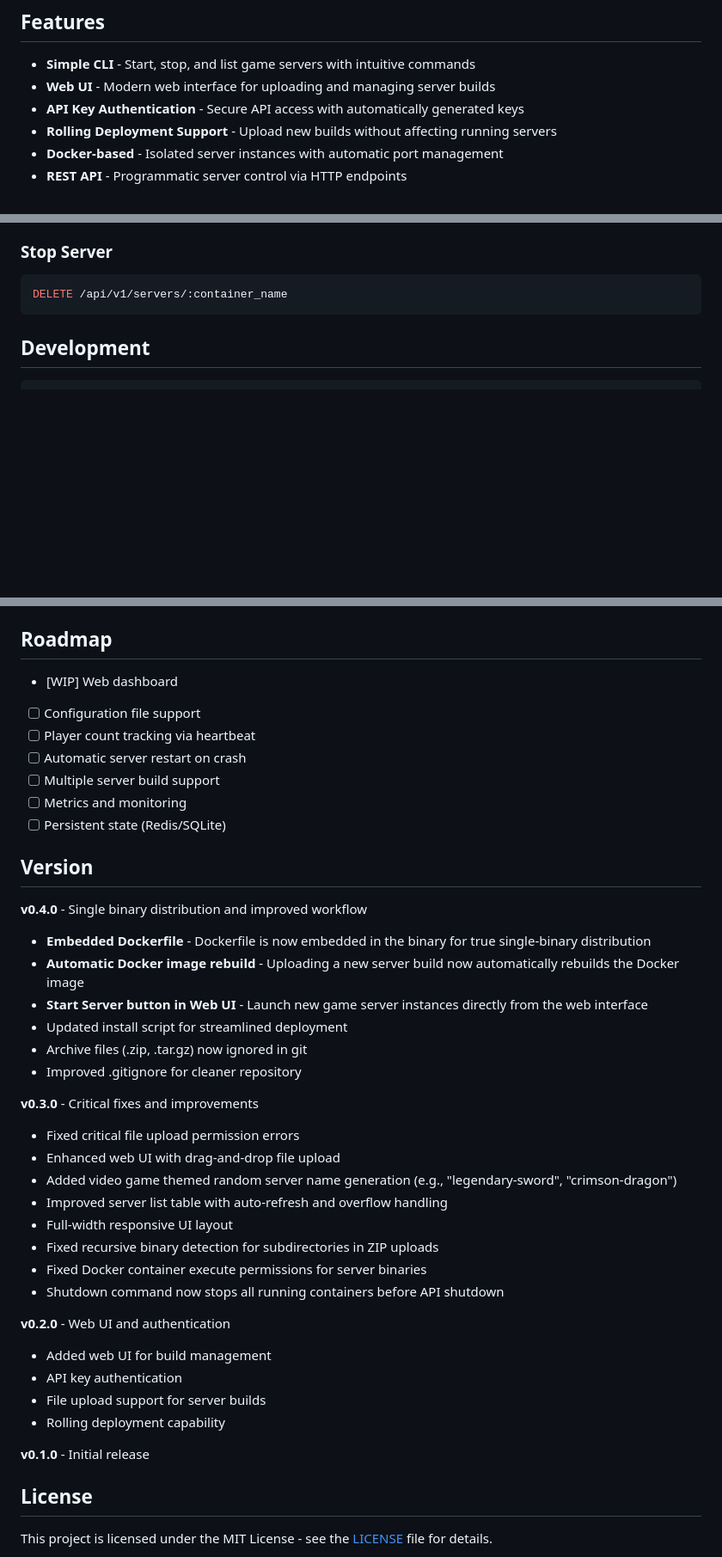
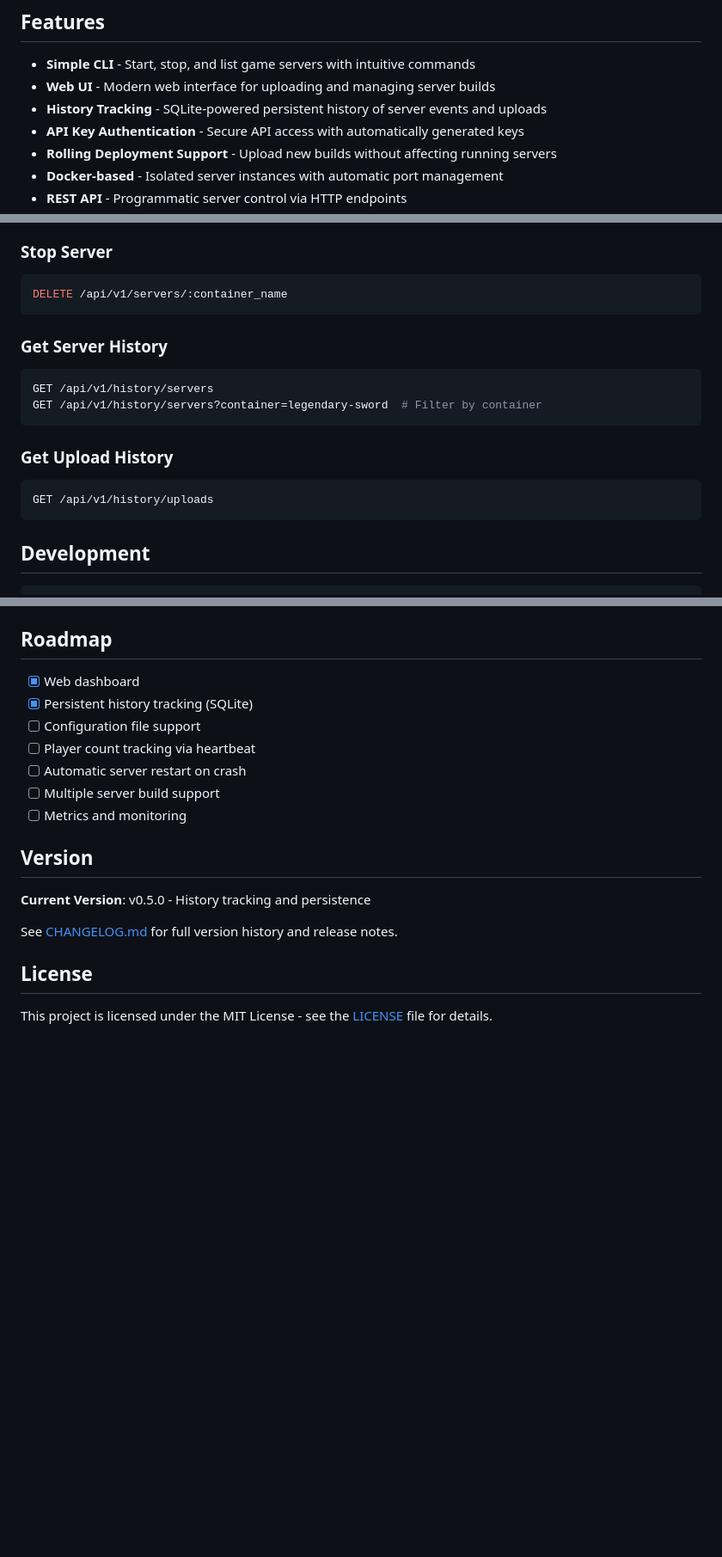
Before and after one commit to MironCo/indiekku, a Markdown page: README.md, 3 parts joined by grey strips. Shown: that part at 86% size. Rendered like a GitHub page; blank space fills up the shorter version.

````diff
--- a/README.md
+++ b/README.md
@@ -9,6 +9,7 @@
 
 - **Simple CLI** - Start, stop, and list game servers with intuitive commands
 - **Web UI** - Modern web interface for uploading and managing server builds
+- **History Tracking** - SQLite-powered persistent history of server events and uploads
 - **API Key Authentication** - Secure API access with automatically generated keys
 - **Rolling Deployment Support** - Upload new builds without affecting running servers
 - **Docker-based** - Isolated server instances with automatic port management
@@ -146,6 +156,17 @@ GET /api/v1/servers
 ### Stop Server
 ```bash
 DELETE /api/v1/servers/:container_name
+```
+
+### Get Server History
+```bash
+GET /api/v1/history/servers
+GET /api/v1/history/servers?container=legendary-sword  # Filter by container
+```
+
+### Get Upload History
+```bash
+GET /api/v1/history/uploads
 ```
 
 ## Development
@@ -185,41 +206,19 @@ Currently configured via constants:
 
 ## Roadmap
 
-- [WIP] Web dashboard
+- [x] Web dashboard
+- [x] Persistent history tracking (SQLite)
 - [ ] Configuration file support
 - [ ] Player count tracking via heartbeat
 - [ ] Automatic server restart on crash
 - [ ] Multiple server build support
 - [ ] Metrics and monitoring
-- [ ] Persistent state (Redis/SQLite)
 
 ## Version
 
-**v0.4.0** - Single binary distribution and improved workflow
-- **Embedded Dockerfile** - Dockerfile is now embedded in the binary for true single-binary distribution
-- **Automatic Docker image rebuild** - Uploading a new server build now automatically rebuilds the Docker image
-- **Start Server button in Web UI** - Launch new game server instances directly from the web interface
-- Updated install script for streamlined deployment
-- Archive files (.zip, .tar.gz) now ignored in git
-- Improved .gitignore for cleaner repository
+**Current Version**: v0.5.0 - History tracking and persistence
 
-**v0.3.0** - Critical fixes and improvements
-- Fixed critical file upload permission errors
-- Enhanced web UI with drag-and-drop file upload
-- Added video game themed random server name generation (e.g., "legendary-sword", "crimson-dragon")
-- Improved server list table with auto-refresh and overflow handling
-- Full-width responsive UI layout
-- Fixed recursive binary detection for subdirectories in ZIP uploads
-- Fixed Docker container execute permissions for server binaries
-- Shutdown command now stops all running containers before API shutdown
-
-**v0.2.0** - Web UI and authentication
-- Added web UI for build management
-- API key authentication
-- File upload support for server builds
-- Rolling deployment capability
-
-**v0.1.0** - Initial release
+See [CHANGELOG.md](CHANGELOG.md) for full version history and release notes.
 
 ## License
 
````
Also changed, not shown: other parts of README.md (+10 -1 lines), CHANGELOG.md (added, +62 -0 lines).
